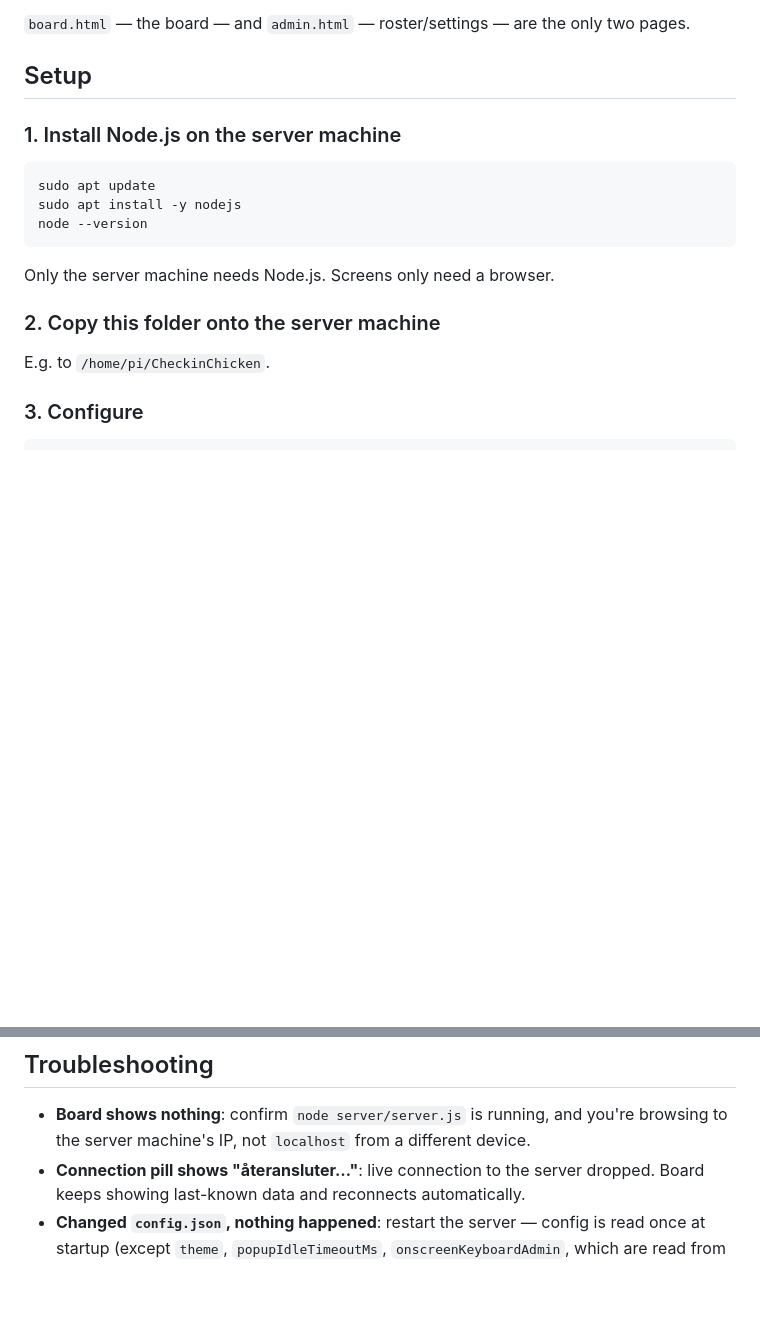
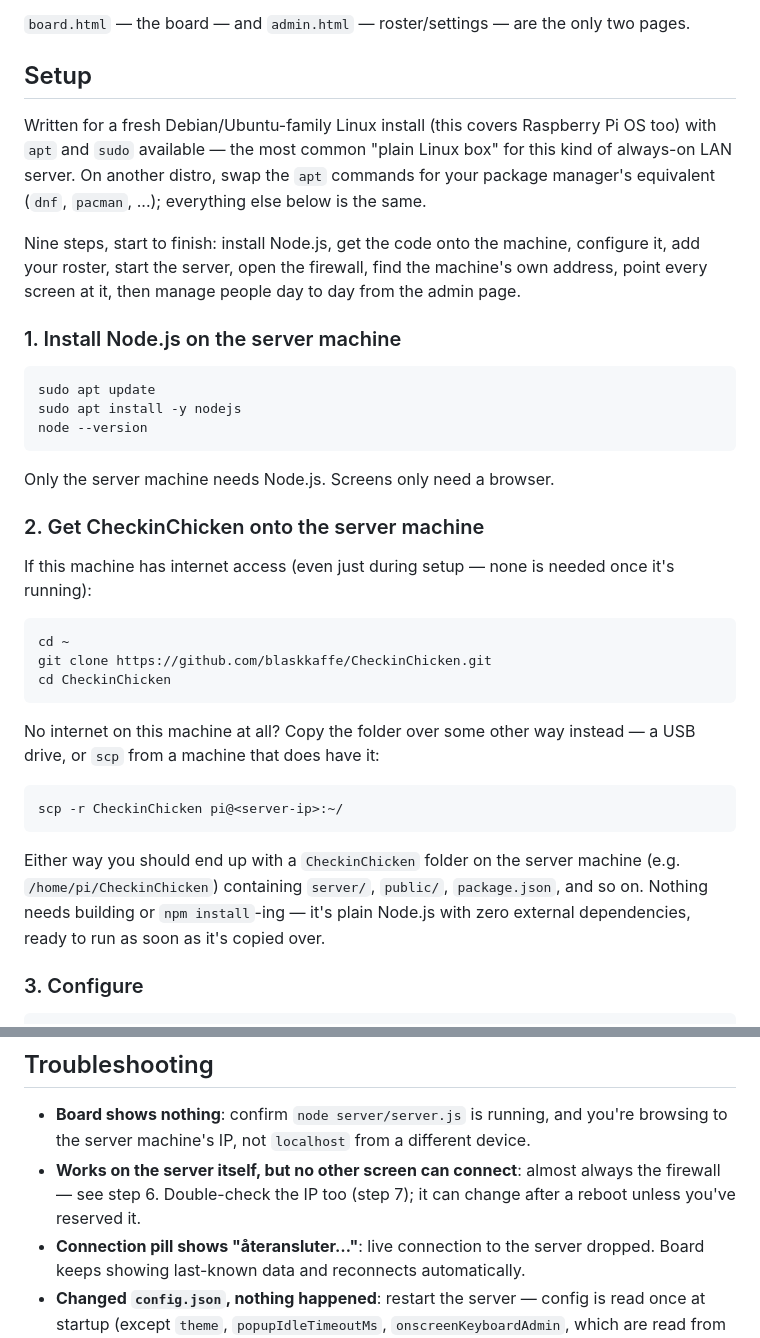
Before and after one commit to blaskkaffe/CheckinChicken, a Markdown page: README.md, 2 parts joined by grey strips. Drawn GitHub-style; blank space fills up the shorter version.

````diff
--- a/README.md
+++ b/README.md
@@ -38,6 +38,17 @@ only two pages.
 
 ## Setup
 
+Written for a fresh Debian/Ubuntu-family Linux install (this covers
+Raspberry Pi OS too) with `apt` and `sudo` available — the most common
+"plain Linux box" for this kind of always-on LAN server. On another
+distro, swap the `apt` commands for your package manager's equivalent
+(`dnf`, `pacman`, ...); everything else below is the same.
+
+Nine steps, start to finish: install Node.js, get the code onto the
+machine, configure it, add your roster, start the server, open the
+firewall, find the machine's own address, point every screen at it, then
+manage people day to day from the admin page.
+
 ### 1. Install Node.js on the server machine
 
 ```bash
@@ -48,9 +59,29 @@ node --version
 
 Only the server machine needs Node.js. Screens only need a browser.
 
-### 2. Copy this folder onto the server machine
+### 2. Get CheckinChicken onto the server machine
 
-E.g. to `/home/pi/CheckinChicken`.
+If this machine has internet access (even just during setup — none is
+needed once it's running):
+
+```bash
+cd ~
+git clone https://github.com/blaskkaffe/CheckinChicken.git
+cd CheckinChicken
+```
+
+No internet on this machine at all? Copy the folder over some other
+way instead — a USB drive, or `scp` from a machine that does have it:
+
+```bash
+scp -r CheckinChicken pi@<server-ip>:~/
+```
+
+Either way you should end up with a `CheckinChicken` folder on the
+server machine (e.g. `/home/pi/CheckinChicken`) containing `server/`,
+`public/`, `package.json`, and so on. Nothing needs building or
+`npm install`-ing — it's plain Node.js with zero external dependencies,
+ready to run as soon as it's copied over.
 
 ### 3. Configure
 
@@ -423,6 +510,9 @@ page — "Klockan uppdaterad." confirms it worked.
 - **Board shows nothing**: confirm `node server/server.js` is running,
   and you're browsing to the server machine's IP, not `localhost` from a
   different device.
+- **Works on the server itself, but no other screen can connect**:
+  almost always the firewall — see step 6. Double-check the IP too
+  (step 7); it can change after a reboot unless you've reserved it.
 - **Connection pill shows "återansluter…"**: live connection to the
   server dropped. Board keeps showing last-known data and reconnects
   automatically.
````
Also changed, not shown: other parts of README.md (+60 -4 lines).
